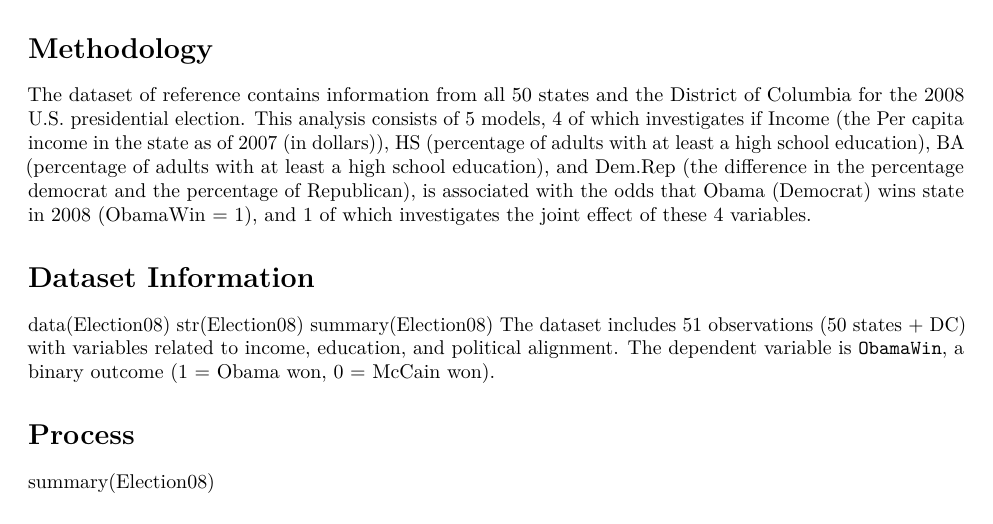
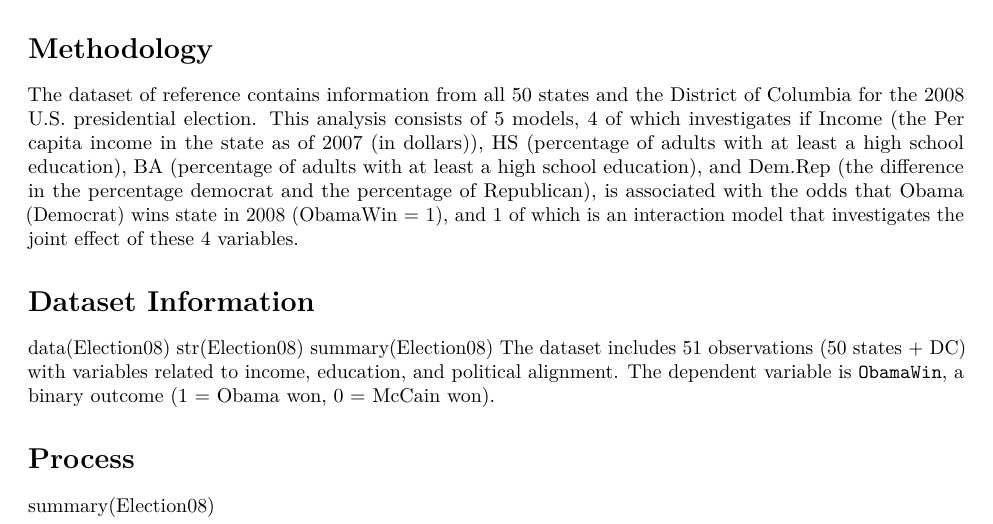
Before and after one commit to MikeLiu0204/Data_Science_and_Regression_Final_Project, an R Markdown document (Final_Project.Rmd): part of page 1 of 3, cut so that both start at the same text. Rendered offline with R 4.5, knitr and Pandoc, then LaTeX, with nearby package versions.

Commit message:
Update Final_Project.Rmd

```diff
--- a/Final_Project.Rmd
+++ b/Final_Project.Rmd
@@ -30,7 +30,7 @@ Note the target population.
 
 # Methodology
 The dataset of reference contains information from all 50 states and the District of Columbia for the 2008 U.S. presidential election.
-This analysis consists of 5 models, 4 of which investigates if Income (the Per capita income in the state as of 2007 (in dollars)), HS (percentage of adults with at least a high school education), BA (percentage of adults with at least a high school education), and Dem.Rep (the difference in the percentage democrat and the percentage of Republican), is associated with the odds that Obama (Democrat) wins state in 2008 (ObamaWin = 1), and 1 of which investigates the joint effect of these 4 variables.
+This analysis consists of 5 models, 4 of which investigates if Income (the Per capita income in the state as of 2007 (in dollars)), HS (percentage of adults with at least a high school education), BA (percentage of adults with at least a high school education), and Dem.Rep (the difference in the percentage democrat and the percentage of Republican), is associated with the odds that Obama (Democrat) wins state in 2008 (ObamaWin = 1), and 1 of which is an interaction model that investigates the joint effect of these 4 variables.
 
 # Dataset Information
 data(Election08)
```
